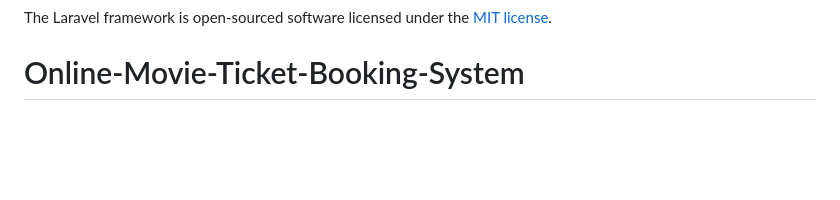
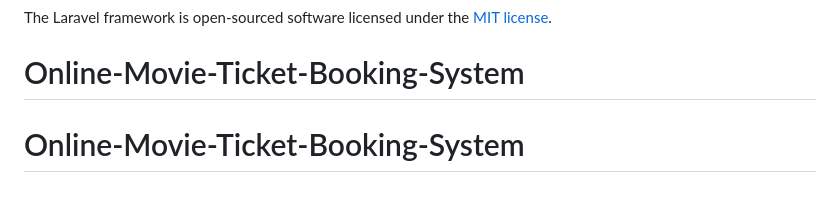
Before and after one commit to bikerfan/Online-Movie-Ticket-Booking-System, a Markdown page: README.md, the part around the change. Rendered like a GitHub page; blank space fills up the shorter version.

```diff
--- a/README.md
+++ b/README.md
@@ -65,3 +65,4 @@ If you discover a security vulnerability within Laravel, please send an e-mail t
 
 The Laravel framework is open-sourced software licensed under the [MIT license](https://opensource.org/licenses/MIT).
 # Online-Movie-Ticket-Booking-System
+# Online-Movie-Ticket-Booking-System
```
